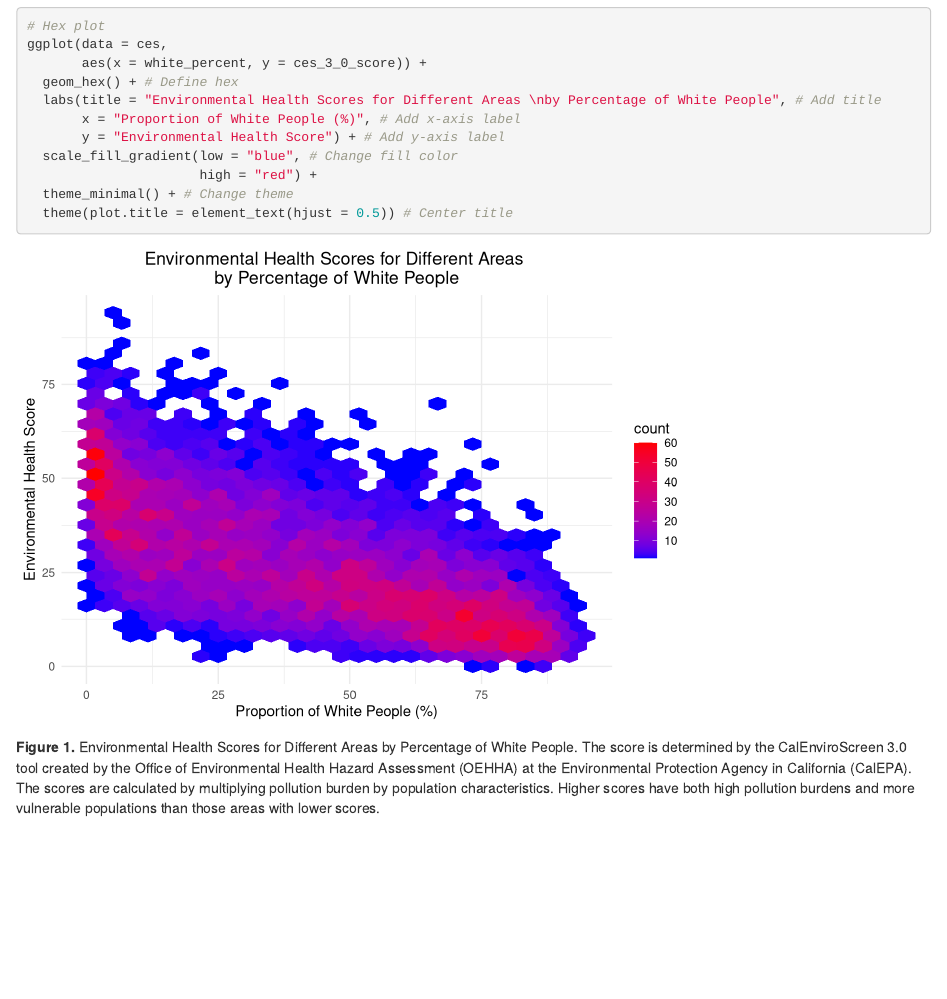
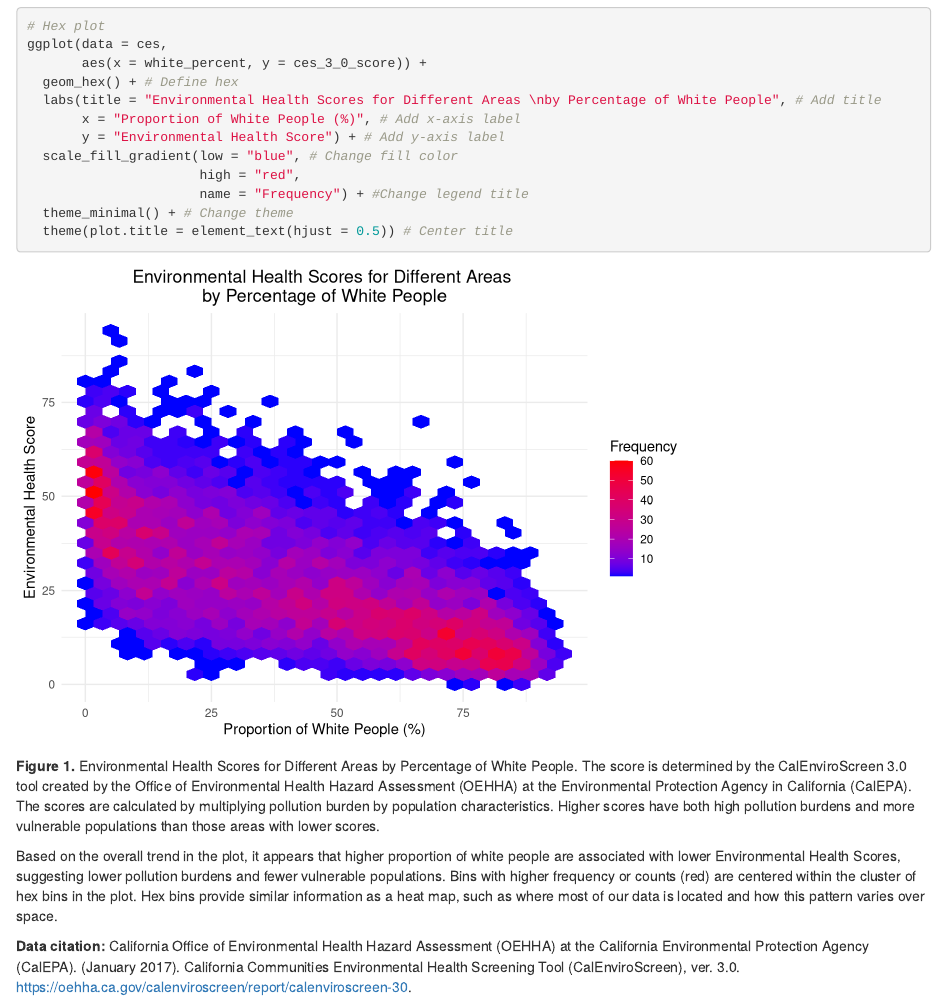
Before and after one commit to kieramatiska/ejscreen-group-48, an R Markdown document (src/group_48_ca_ej.Rmd): the page in a window 1100 px wide, from 640 px down. Rendered offline with R 4.5, knitr and Pandoc, with nearby package versions; column names are cleaned by a stand-in for the janitor package.

Commit message:
Add pattern description, and data citation to figure caption and reference

````diff
--- a/src/group_48_ca_ej.Rmd
+++ b/src/group_48_ca_ej.Rmd
@@ -44,8 +44,15 @@ ggplot(data = ces,
        x = "Proportion of White People (%)", # Add x-axis label
        y = "Environmental Health Score") + # Add y-axis label
   scale_fill_gradient(low = "blue", # Change fill color
-                      high = "red") +
+                      high = "red",
+                      name = "Frequency") + #Change legend title
   theme_minimal() + # Change theme
   theme(plot.title = element_text(hjust = 0.5)) # Center title
 ```
 **Figure 1.** Environmental Health Scores for Different Areas by Percentage of White People. The score is determined by the CalEnviroScreen 3.0 tool created by the Office of Environmental Health Hazard Assessment (OEHHA) at the Environmental Protection Agency in California (CalEPA). The scores are calculated by multiplying pollution burden by population characteristics. Higher scores have both high pollution burdens and more vulnerable populations than those areas with lower scores.
+
+
+Based on the overall trend in the plot, it appears that higher proportion of white people are associated with lower Environmental Health Scores, suggesting lower pollution burdens and fewer vulnerable populations. Bins with higher frequency or counts (red) are centered within the cluster of hex bins in the plot. Hex bins provide similar information as a heat map, such as where most of our data is located and how this pattern varies over space.
+
+
+**Data citation:** California Office of Environmental Health Hazard Assessment (OEHHA) at the California Environmental Protection Agency (CalEPA). (January 2017). California Communities Environmental Health Screening Tool (CalEnviroScreen), ver. 3.0. https://oehha.ca.gov/calenviroscreen/report/calenviroscreen-30.
````
